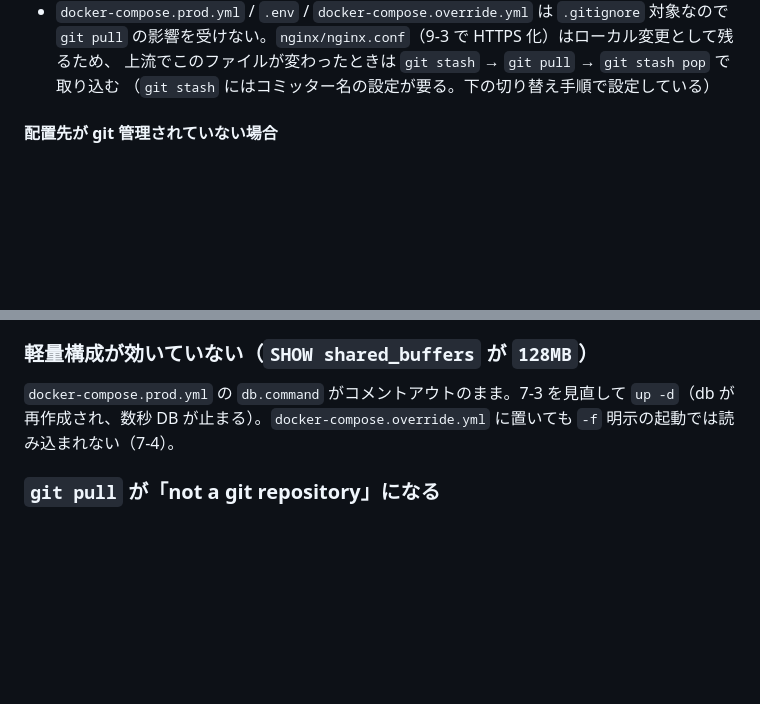
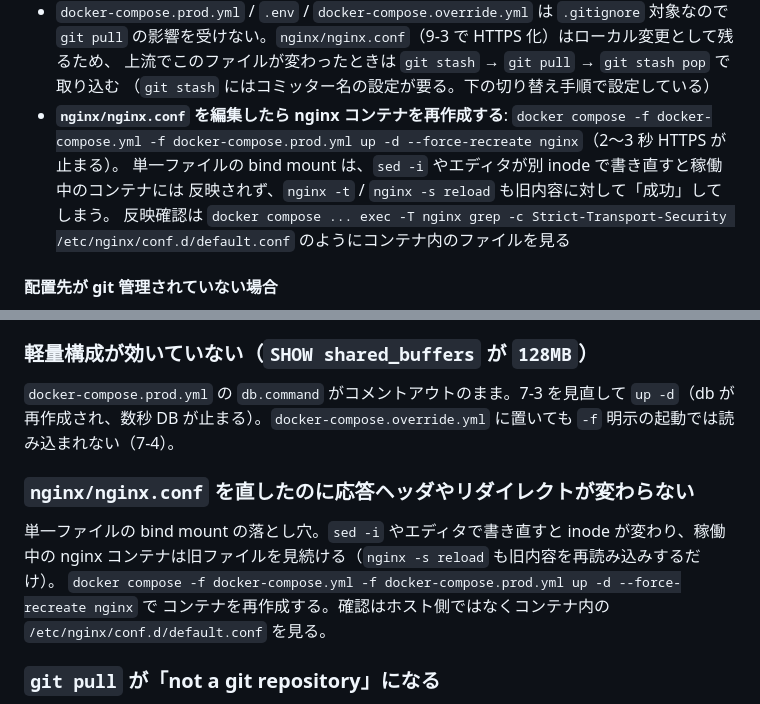
Before and after one commit to oTAMAKOo/UniModules.SendReportServer, a Markdown page: docs/aws_deploy_lightsail.md, 2 parts joined by grey strips. Rendered like a GitHub page; blank space fills up the shorter version.

Commit message:
nginx.conf 編集後はコンテナを再作成する旨を手順書に追記
単一ファイルの bind mount は sed / エディタが別 inode で書き直すと稼働中のコンテナに反映されず、
nginx -t / reload も旧内容に対して成功してしまう（本番で HSTS 追加時に実際に起きた）。
12 章の更新手順とトラブルシューティングに対処を記載。

Co-Authored-By: Claude Fable 5.1 <noreply@anthropic.com>

```diff
--- a/docs/aws_deploy_lightsail.md
+++ b/docs/aws_deploy_lightsail.md
@@ -789,6 +789,12 @@ docker compose -f docker-compose.yml -f docker-compose.prod.yml logs app --tail
   `git pull` の影響を受けない。`nginx/nginx.conf`（9-3 で HTTPS 化）はローカル変更として残るため、
   上流でこのファイルが変わったときは `git stash` → `git pull` → `git stash pop` で取り込む
   （`git stash` にはコミッター名の設定が要る。下の切り替え手順で設定している）
+- **`nginx/nginx.conf` を編集したら nginx コンテナを再作成する**:
+  `docker compose -f docker-compose.yml -f docker-compose.prod.yml up -d --force-recreate nginx`（2〜3 秒 HTTPS が止まる）。
+  単一ファイルの bind mount は、`sed -i` やエディタが別 inode で書き直すと稼働中のコンテナには
+  反映されず、`nginx -t` / `nginx -s reload` も旧内容に対して「成功」してしまう。
+  反映確認は `docker compose ... exec -T nginx grep -c Strict-Transport-Security /etc/nginx/conf.d/default.conf`
+  のようにコンテナ内のファイルを見る
 
 #### 配置先が git 管理されていない場合
 
@@ -973,6 +979,13 @@ docker compose logs app | grep AES
 `up -d`（db が再作成され、数秒 DB が止まる）。`docker-compose.override.yml` に置いても
 `-f` 明示の起動では読み込まれない（7-4）。
 
+### `nginx/nginx.conf` を直したのに応答ヘッダやリダイレクトが変わらない
+
+単一ファイルの bind mount の落とし穴。`sed -i` やエディタで書き直すと inode が変わり、稼働中の
+nginx コンテナは旧ファイルを見続ける（`nginx -s reload` も旧内容を再読み込みするだけ）。
+`docker compose -f docker-compose.yml -f docker-compose.prod.yml up -d --force-recreate nginx` で
+コンテナを再作成する。確認はホスト側ではなくコンテナ内の `/etc/nginx/conf.d/default.conf` を見る。
+
 ### `git pull` が「not a git repository」になる
 
 配置先を git clone せずファイルコピーで置いている。12 章「配置先が git 管理されていない場合」の
```
